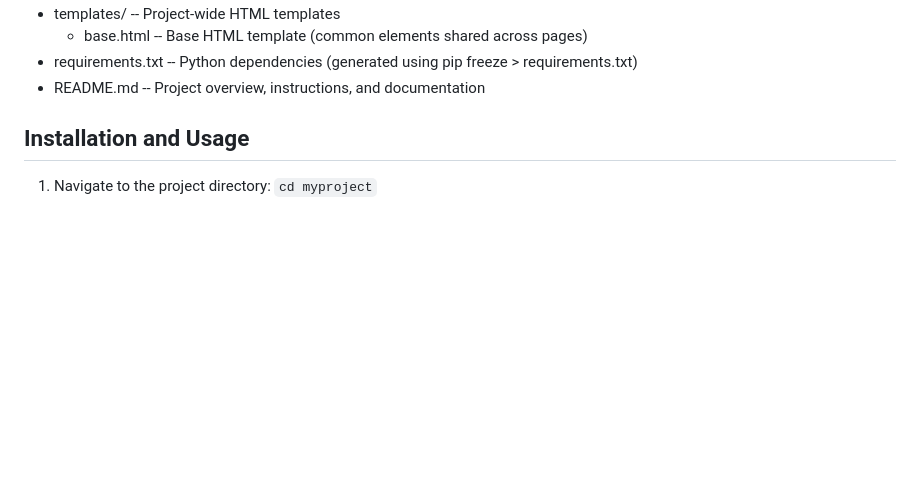
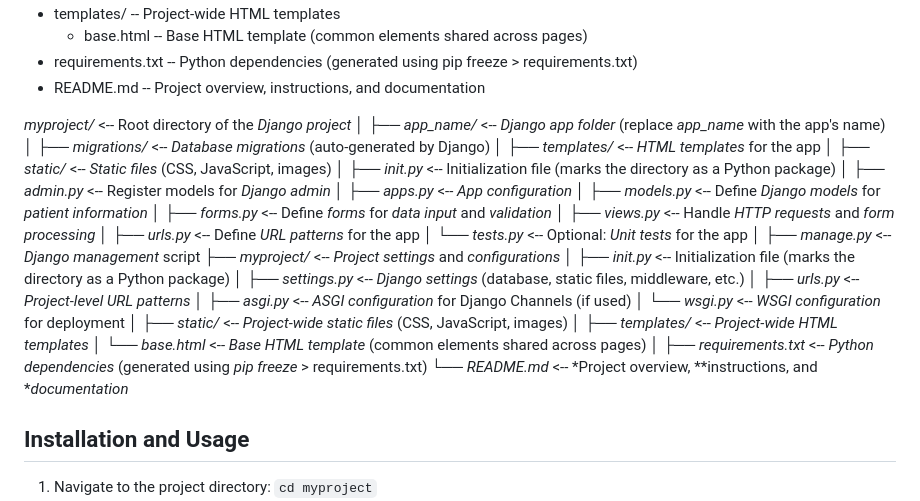
Before and after one commit to varshasenthil2003/Bewell_hackathon, a Markdown page: README.md, the part around the change. GitHub-like rendering; blank space fills up the shorter version.

```diff
--- a/README.md
+++ b/README.md
@@ -52,7 +52,36 @@ myproject/                          -- Root directory of your Django project
 - requirements.txt                  -- Python dependencies (generated using pip freeze > requirements.txt)
 - README.md                         -- Project overview, instructions, and documentation
 
-
+*myproject/*                 <-- Root directory of the *Django project*
+│
+├── *app_name/*              <-- *Django app folder* (replace *app_name* with the app's name)
+│   ├── *migrations/*        <-- *Database migrations* (auto-generated by Django)
+│   ├── *templates/*         <-- *HTML templates* for the app
+│   ├── *static/*            <-- *Static files* (CSS, JavaScript, images)
+│   ├── *_init_.py*        <-- Initialization file (marks the directory as a Python package)
+│   ├── *admin.py*           <-- Register models for *Django admin*
+│   ├── *apps.py*            <-- *App configuration*
+│   ├── *models.py*          <-- Define *Django models* for *patient information*
+│   ├── *forms.py*           <-- Define *forms* for *data input* and *validation*
+│   ├── *views.py*           <-- Handle *HTTP requests* and *form processing*
+│   ├── *urls.py*            <-- Define *URL patterns* for the app
+│   └── *tests.py*           <-- Optional: *Unit tests* for the app
+│
+├── *manage.py*              <-- *Django management* script
+├── *myproject/*             <-- *Project settings* and *configurations*
+│   ├── *_init_.py*        <-- Initialization file (marks the directory as a Python package)
+│   ├── *settings.py*        <-- *Django settings* (database, static files, middleware, etc.)
+│   ├── *urls.py*            <-- *Project-level URL patterns*
+│   ├── *asgi.py*            <-- *ASGI configuration* for Django Channels (if used)
+│   └── *wsgi.py*            <-- *WSGI configuration* for deployment
+│
+├── *static/*                <-- *Project-wide static files* (CSS, JavaScript, images)
+│
+├── *templates/*             <-- *Project-wide HTML templates*
+│   └── *base.html*          <-- *Base HTML template* (common elements shared across pages)
+│
+├── *requirements.txt*       <-- *Python dependencies* (generated using *pip freeze* > requirements.txt)
+└── *README.md*              <-- *Project overview, **instructions, and **documentation*
 
 ## Installation and Usage
 1. Navigate to the project directory: `cd myproject`
```
